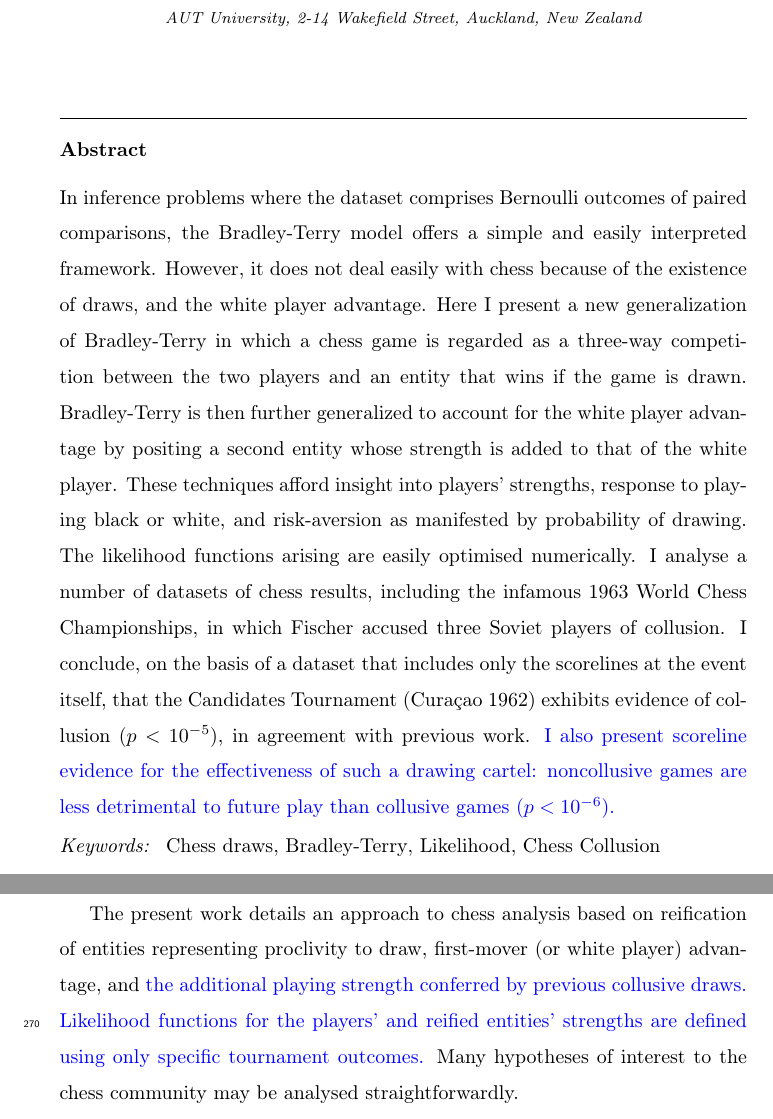
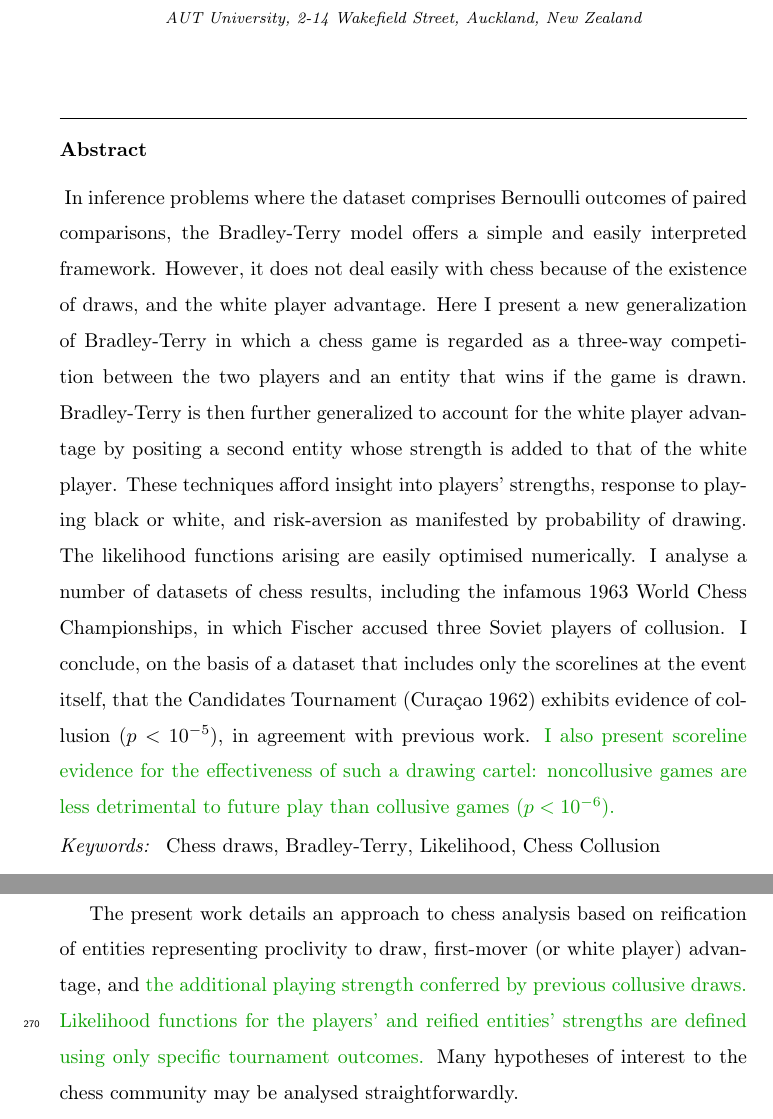
Before and after one commit to RobinHankin/hyper2, a LaTeX paper (inst/jebo_chess_revision2.tex): two parts of pages 1 and 15 of 16, joined at a grey line, cut so that both start at the same text. Compiled offline with pdfLaTeX; a missing bibliography style is replaced by a similar one.

Commit message:
change some text from blue to darkgreen to match the rebuttal

```diff
--- a/inst/jebo_chess_revision2.tex
+++ b/inst/jebo_chess_revision2.tex
@@ -54,7 +54,9 @@
 \address{AUT University, 2-14 Wakefield Street, Auckland, New Zealand}
 
 
+
 \begin{abstract}
+\definecolor{DarkGreen}{RGB}{14,159,4}
 In inference problems where the dataset comprises Bernoulli outcomes
 of paired comparisons, the Bradley-Terry model offers a simple and
 easily interpreted framework.  However, it does not deal easily with
@@ -73,7 +75,7 @@ Chess Championships, in which Fischer accused three Soviet players of
 collusion.  I conclude, on the basis of a dataset that includes only
 the scorelines at the event itself, that the Candidates Tournament
 (Cura\c{c}ao 1962) exhibits evidence of collusion ($p<10^{-5}$), in
-agreement with previous work.  \textcolor{blue}{I also present
+agreement with previous work.  \textcolor{DarkGreen}{I also present
   scoreline evidence for the effectiveness of such a drawing cartel:
   noncollusive games are less detrimental to future play than
   collusive games ($p<10^{-6}$).}
@@ -781,7 +783,7 @@ $\draw_s/\draw\geqslant e^{1.8}\simeq 6.05$.
 
 The present work details an approach to chess analysis based on
 reification of entities representing proclivity to draw, first-mover
-(or white player) advantage, and \textcolor{blue}{the additional
+(or white player) advantage, and \textcolor{DarkGreen}{the additional
   playing strength conferred by previous collusive draws.  Likelihood
   functions for the players' and reified entities' strengths are
   defined using only specific tournament outcomes.}  Many hypotheses
```
Also changed, not shown: inst/jebo_chess_revision2.tex (4 more changed lines).
